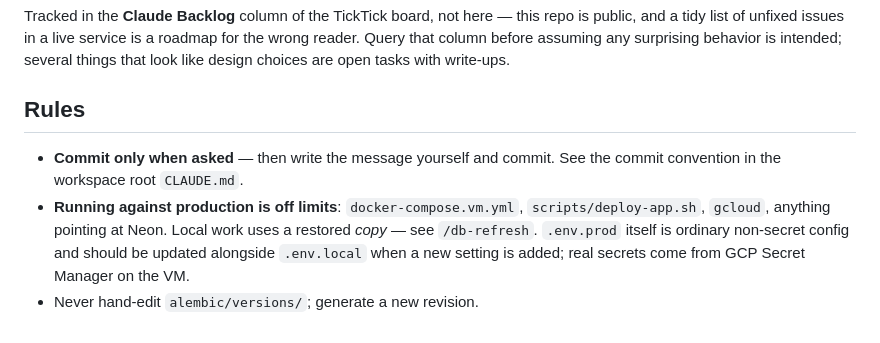
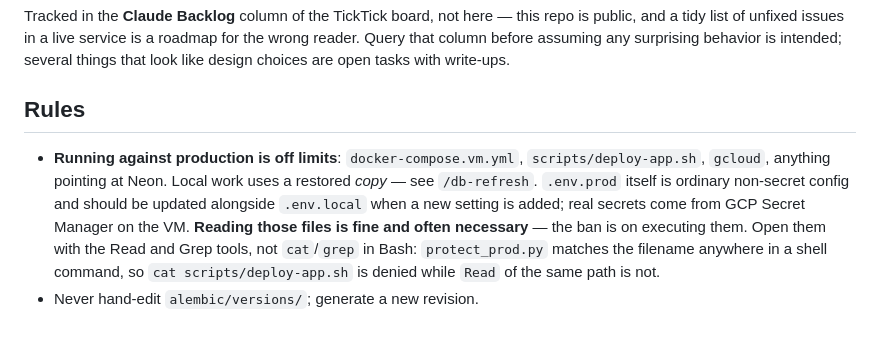
Before and after one commit to vlad-proger-rgb/memoryful-backend, a Markdown page: CLAUDE.md, the part around the change. Rendered like a GitHub page.

Commit message:
docs: allow reading the production files the bash hook blocks
- Spell out that the ban is on executing the production compose file and deploy
  script, not reading them; the guard hook matches those filenames anywhere in a
  shell command, so opening them in Bash is denied while the Read tool is not
- Drop the "commit only when asked" rule, which the workspace root already states

Co-Authored-By: Claude Opus 5 <noreply@anthropic.com>

```diff
--- a/CLAUDE.md
+++ b/CLAUDE.md
@@ -142,11 +142,13 @@ things that look like design choices are open tasks with write-ups.
 
 ## Rules
 
-- **Commit only when asked** — then write the message yourself and commit. See the commit
-  convention in the workspace root `CLAUDE.md`.
 - **Running against production is off limits**: `docker-compose.vm.yml`,
   `scripts/deploy-app.sh`, `gcloud`, anything pointing at Neon. Local work uses a restored
   *copy* — see `/db-refresh`. `.env.prod` itself is ordinary non-secret config and should be
   updated alongside `.env.local` when a new setting is added; real secrets come from GCP
   Secret Manager on the VM.
+  **Reading those files is fine and often necessary** — the ban is on executing them. Open
+  them with the Read and Grep tools, not `cat`/`grep` in Bash: `protect_prod.py` matches the
+  filename anywhere in a shell command, so `cat scripts/deploy-app.sh` is denied while
+  `Read` of the same path is not.
 - Never hand-edit `alembic/versions/`; generate a new revision.
```
